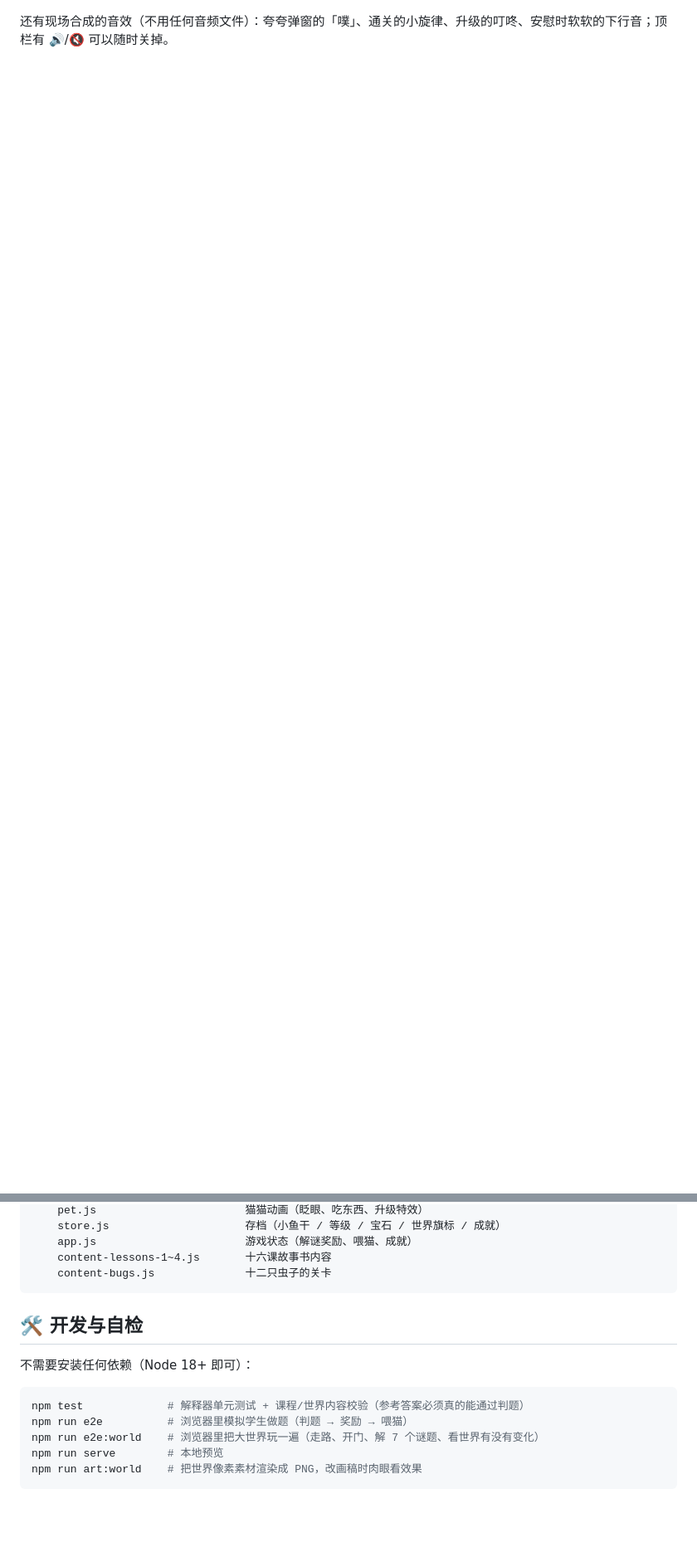
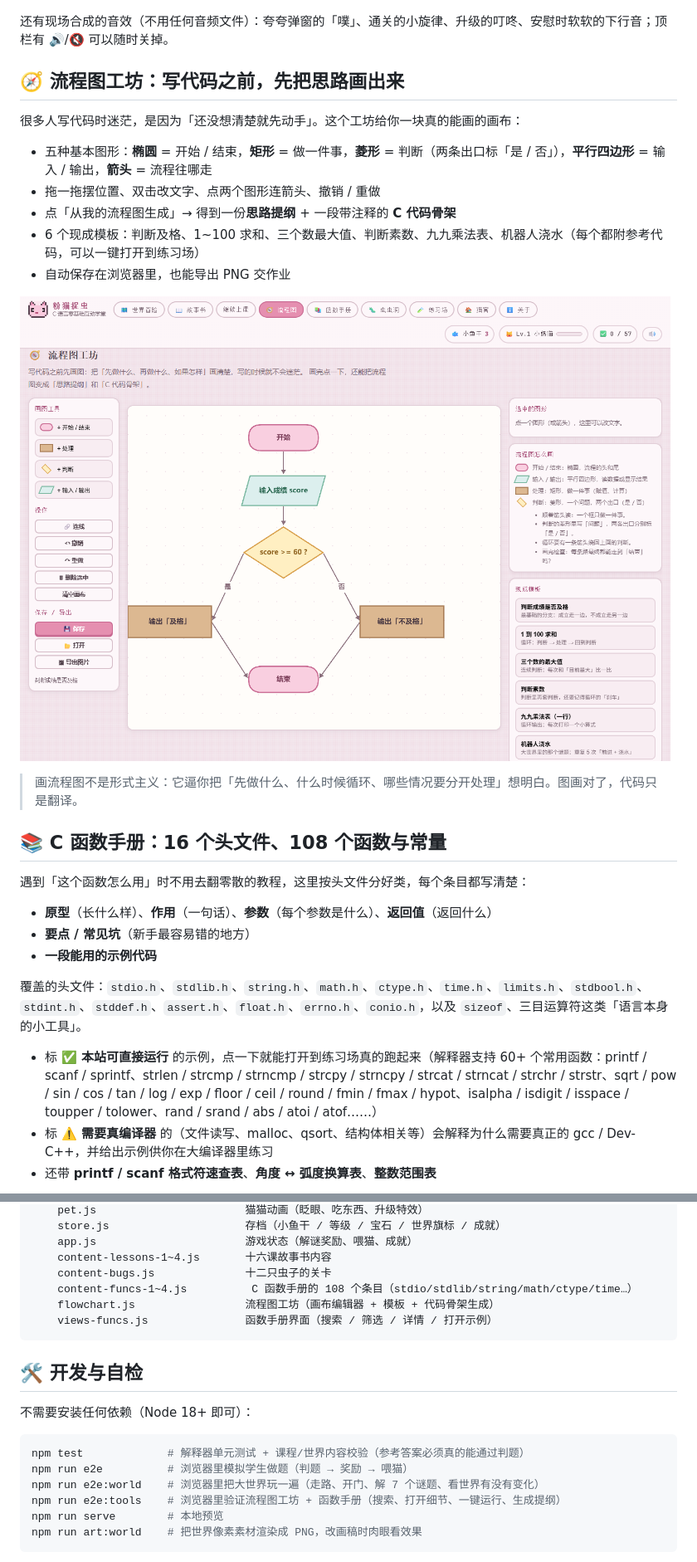
Before and after one commit to zyl0723/fenmao-zhuochong, a Markdown page: README.md, 2 parts joined by grey strips. Shown at 83% size. Drawn GitHub-style; pictures changed too: docs/preview-flow.png (added); blank space fills up the shorter version.

````diff
--- a/README.md
+++ b/README.md
@@ -113,3 +113,31 @@ for (int i = 1; i <= 5; i++) {   // 重复 5 次
 
 还有现场合成的音效（不用任何音频文件）：夸夸弹窗的「噗」、通关的小旋律、升级的叮咚、安慰时软软的下行音；顶栏有 🔊/🔇 可以随时关掉。
 
+## 🧭 流程图工坊：写代码之前，先把思路画出来
+
+很多人写代码时迷茫，是因为「还没想清楚就先动手」。这个工坊给你一块真的能画的画布：
+
+- 五种基本图形：**椭圆** = 开始 / 结束，**矩形** = 做一件事，**菱形** = 判断（两条出口标「是 / 否」），**平行四边形** = 输入 / 输出，**箭头** = 流程往哪走
+- 拖一拖摆位置、双击改文字、点两个图形连箭头、撤销 / 重做
+- 点「从我的流程图生成」→ 得到一份**思路提纲** + 一段带注释的 **C 代码骨架**
+- 6 个现成模板：判断及格、1~100 求和、三个数最大值、判断素数、九九乘法表、机器人浇水（每个都附参考代码，可以一键打开到练习场）
+- 自动保存在浏览器里，也能导出 PNG 交作业
+
+![流程图工坊](docs/preview-flow.png)
+
+> 画流程图不是形式主义：它逼你把「先做什么、什么时候循环、哪些情况要分开处理」想明白。图画对了，代码只是翻译。
+
+## 📚 C 函数手册：16 个头文件、108 个函数与常量
+
+遇到「这个函数怎么用」时不用去翻零散的教程，这里按头文件分好类，每个条目都写清楚：
+
+- **原型**（长什么样）、**作用**（一句话）、**参数**（每个参数是什么）、**返回值**（返回什么）
+- **要点 / 常见坑**（新手最容易错的地方）
+- **一段能用的示例代码**
+
+覆盖的头文件：`stdio.h`、`stdlib.h`、`string.h`、`math.h`、`ctype.h`、`time.h`、`limits.h`、`stdbool.h`、`stdint.h`、`stddef.h`、`assert.h`、`float.h`、`errno.h`、`conio.h`，以及 `sizeof`、三目运算符这类「语言本身的小工具」。
+
+- 标 **✅ 本站可直接运行** 的示例，点一下就能打开到练习场真的跑起来（解释器支持 60+ 个常用函数：printf / scanf / sprintf、strlen / strcmp / strncmp / strcpy / strncpy / strcat / strncat / strchr / strstr、sqrt / pow / sin / cos / tan / log / exp / floor / ceil / round / fmin / fmax / hypot、isalpha / isdigit / isspace / toupper / tolower、rand / srand / abs / atoi / atof……）
+- 标 **⚠️ 需要真编译器** 的（文件读写、malloc、qsort、结构体相关等）会解释为什么需要真正的 gcc / Dev-C++，并给出示例供你在大编译器里练习
+- 还带 **printf / scanf 格式符速查表**、**角度 ↔ 弧度换算表**、**整数范围表**
+
@@ -150,6 +179,9 @@ assets/
     app.js                       游戏状态（解谜奖励、喂猫、成就）
     content-lessons-1~4.js       十六课故事书内容
     content-bugs.js              十二只虫子的关卡
+    content-funcs-1~4.js          C 函数手册的 108 个条目（stdio/stdlib/string/math/ctype/time…）
+    flowchart.js                 流程图工坊（画布编辑器 + 模板 + 代码骨架生成）
+    views-funcs.js               函数手册界面（搜索 / 筛选 / 详情 / 打开示例）
 ```
 
 
@@ -161,6 +193,7 @@ assets/
 npm test             # 解释器单元测试 + 课程/世界内容校验（参考答案必须真的能通过判题）
 npm run e2e          # 浏览器里模拟学生做题（判题 → 奖励 → 喂猫）
 npm run e2e:world    # 浏览器里把大世界玩一遍（走路、开门、解 7 个谜题、看世界有没有变化）
+npm run e2e:tools    # 浏览器里验证流程图工坊 + 函数手册（搜索、打开细节、一键运行、生成提纲）
 npm run serve        # 本地预览
 npm run art:world    # 把世界像素素材渲染成 PNG，改画稿时肉眼看效果
 ```
````
Also changed, not shown: other parts of README.md (+1 -0 lines), CREDITS.md (+2 -0 lines), docs/preview-funcs.png (added), 16 other files.
